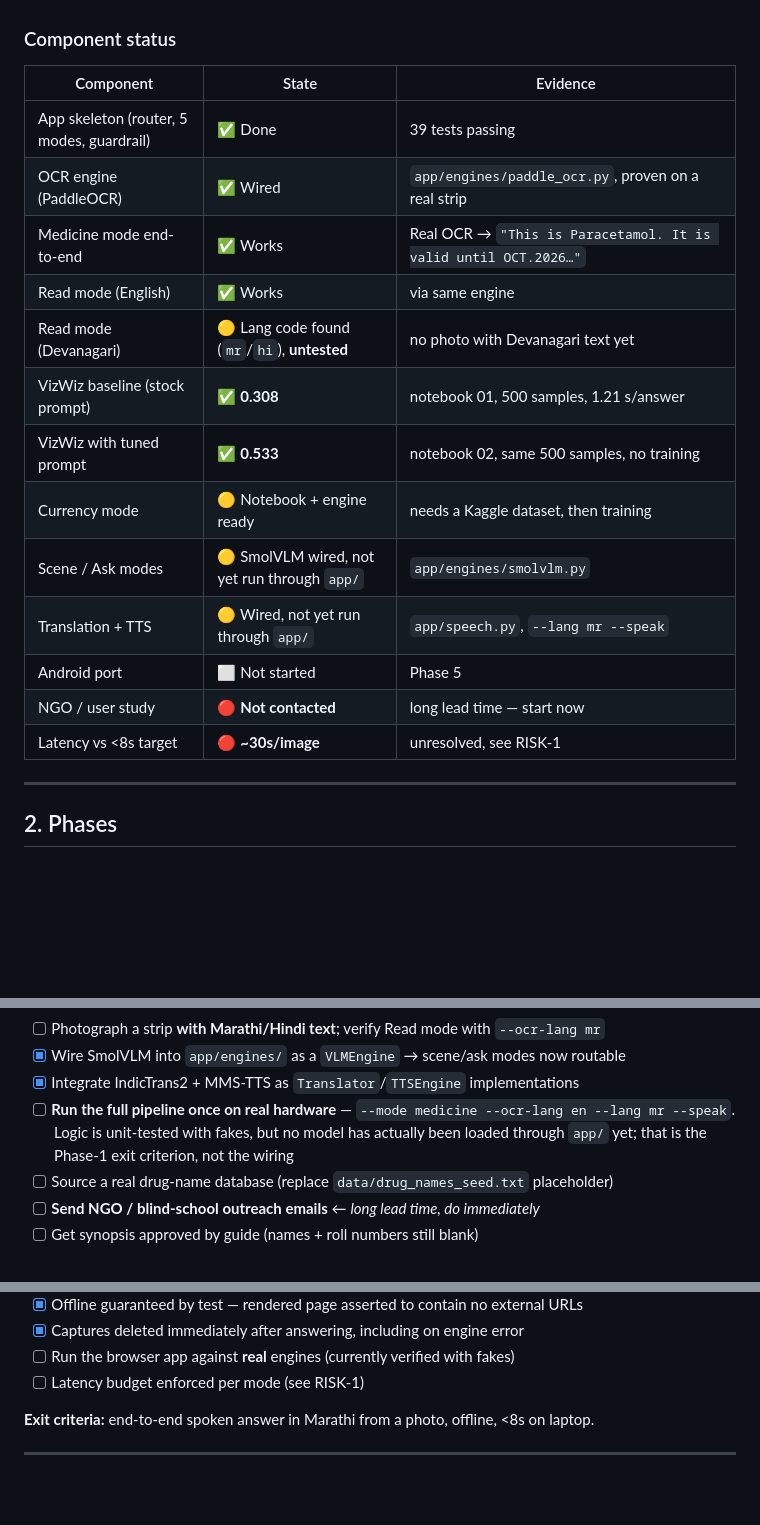
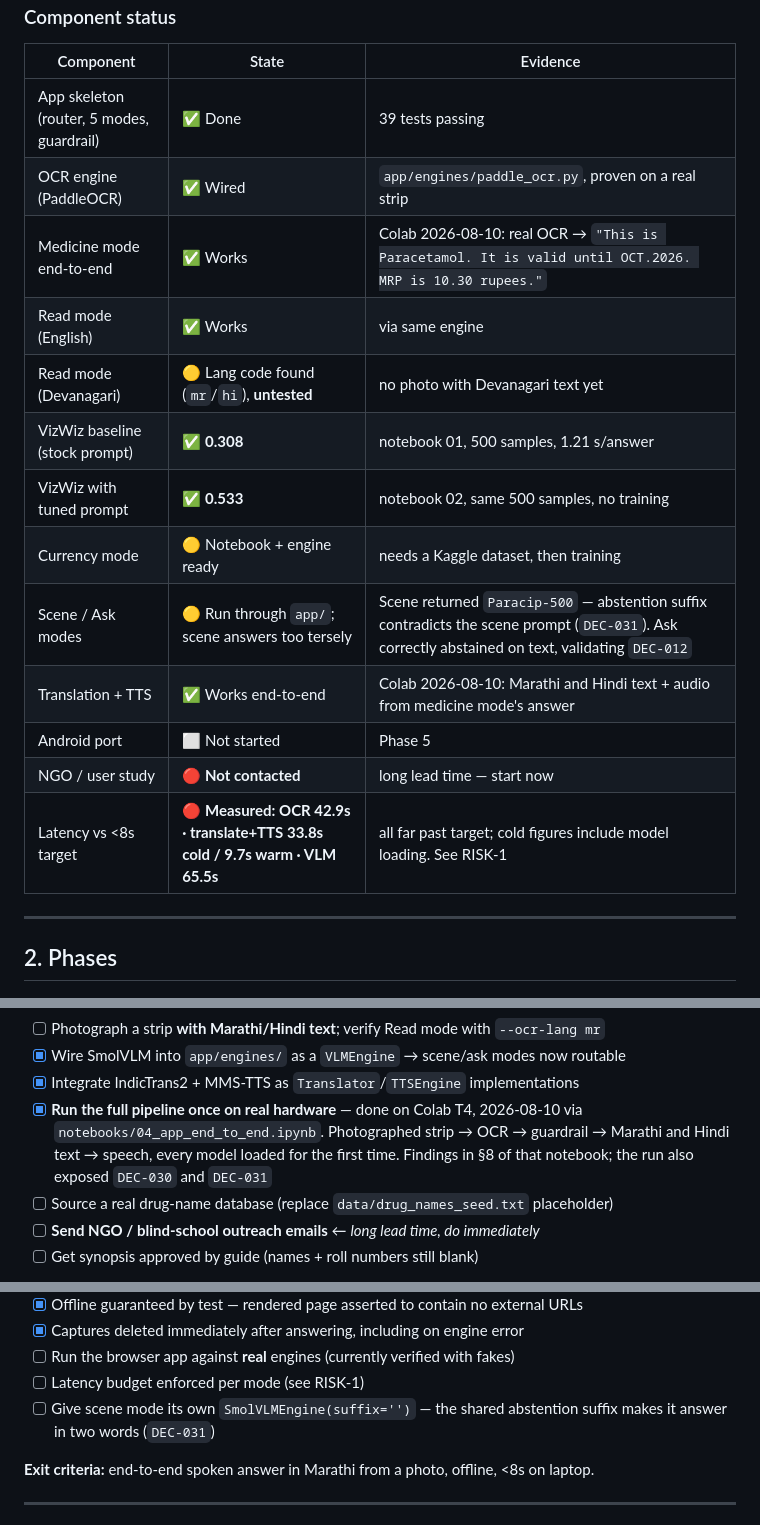
Before and after one commit to DevGurav/Drishti, a Markdown page: docs/BUILD_PLAN.md, 3 parts joined by grey strips. Rendered like a GitHub page; blank space fills up the shorter version.

Commit message:
docs: record the first end-to-end run and what it exposed
Phase-1 exit criterion is met: a photographed strip produced spoken Marathi
through the real app on Colab, 2026-08-10. Ticked, with the evidence.

Two findings from the run get decisions of their own. DEC-030: max_side is a
safety parameter, because lowering it to 1280 made OCR miss the carton expiry
and report a date 18 months late -- earliest_expiry can only choose among the
dates OCR returns, and nothing downstream distinguishes a missing line from an
absent one. DEC-031: scene mode needs its own engine without the abstention
suffix, which is right for VQA and wrong for description.

RISK-1 now carries measured numbers instead of an estimate, and notes that
max_side is no longer available as a latency lever.

```diff
--- a/docs/BUILD_PLAN.md
+++ b/docs/BUILD_PLAN.md
@@ -33,17 +33,17 @@
 |---|---|---|
 | App skeleton (router, 5 modes, guardrail) | ✅ Done | 39 tests passing |
 | OCR engine (PaddleOCR) | ✅ Wired | `app/engines/paddle_ocr.py`, proven on a real strip |
-| Medicine mode end-to-end | ✅ Works | Real OCR → `"This is Paracetamol. It is valid until OCT.2026…"` |
+| Medicine mode end-to-end | ✅ Works | Colab 2026-08-10: real OCR → `"This is Paracetamol. It is valid until OCT.2026. MRP is 10.30 rupees."` |
 | Read mode (English) | ✅ Works | via same engine |
 | Read mode (Devanagari) | 🟡 Lang code found (`mr`/`hi`), **untested** | no photo with Devanagari text yet |
 | VizWiz baseline (stock prompt) | ✅ **0.308** | notebook 01, 500 samples, 1.21 s/answer |
 | VizWiz with tuned prompt | ✅ **0.533** | notebook 02, same 500 samples, no training |
 | Currency mode | 🟡 Notebook + engine ready | needs a Kaggle dataset, then training |
-| Scene / Ask modes | 🟡 SmolVLM wired, not yet run through `app/` | `app/engines/smolvlm.py` |
-| Translation + TTS | 🟡 Wired, not yet run through `app/` | `app/speech.py`, `--lang mr --speak` |
+| Scene / Ask modes | 🟡 Run through `app/`; scene answers too tersely | Scene returned `Paracip-500` — abstention suffix contradicts the scene prompt (`DEC-031`). Ask correctly abstained on text, validating `DEC-012` |
+| Translation + TTS | ✅ Works end-to-end | Colab 2026-08-10: Marathi and Hindi text + audio from medicine mode's answer |
 | Android port | ⬜ Not started | Phase 5 |
 | NGO / user study | 🔴 **Not contacted** | long lead time — start now |
-| Latency vs <8s target | 🔴 **~30s/image** | unresolved, see RISK-1 |
+| Latency vs <8s target | 🔴 **Measured: OCR 42.9s · translate+TTS 33.8s cold / 9.7s warm · VLM 65.5s** | all far past target; cold figures include model loading. See RISK-1 |
 
 ---
 
@@ -77,9 +77,10 @@
 - [ ] Photograph a strip **with Marathi/Hindi text**; verify Read mode with `--ocr-lang mr`
 - [x] Wire SmolVLM into `app/engines/` as a `VLMEngine` → scene/ask modes now routable
 - [x] Integrate IndicTrans2 + MMS-TTS as `Translator`/`TTSEngine` implementations
-- [ ] **Run the full pipeline once on real hardware** — `--mode medicine --ocr-lang en
-      --lang mr --speak`. Logic is unit-tested with fakes, but no model has actually been
-      loaded through `app/` yet; that is the Phase-1 exit criterion, not the wiring
+- [x] **Run the full pipeline once on real hardware** — done on Colab T4, 2026-08-10 via
+      `notebooks/04_app_end_to_end.ipynb`. Photographed strip → OCR → guardrail → Marathi
+      and Hindi text → speech, every model loaded for the first time. Findings in §8 of
+      that notebook; the run also exposed `DEC-030` and `DEC-031`
 - [ ] Source a real drug-name database (replace `data/drug_names_seed.txt` placeholder)
 - [ ] **Send NGO / blind-school outreach emails** ← *long lead time, do immediately*
 - [ ] Get synopsis approved by guide (names + roll numbers still blank)
@@ -149,6 +150,8 @@ Brought forward while model installs were pending — the interface needs no wei
 - [x] Captures deleted immediately after answering, including on engine error
 - [ ] Run the browser app against **real** engines (currently verified with fakes)
 - [ ] Latency budget enforced per mode (see RISK-1)
+- [ ] Give scene mode its own `SmolVLMEngine(suffix='')` — the shared abstention suffix
+      makes it answer in two words (`DEC-031`)
 
 **Exit criteria:** end-to-end spoken answer in Marathi from a photo, offline, <8s on laptop.
 
```
Also changed, not shown: other parts of docs/BUILD_PLAN.md (+3 -1 lines).
